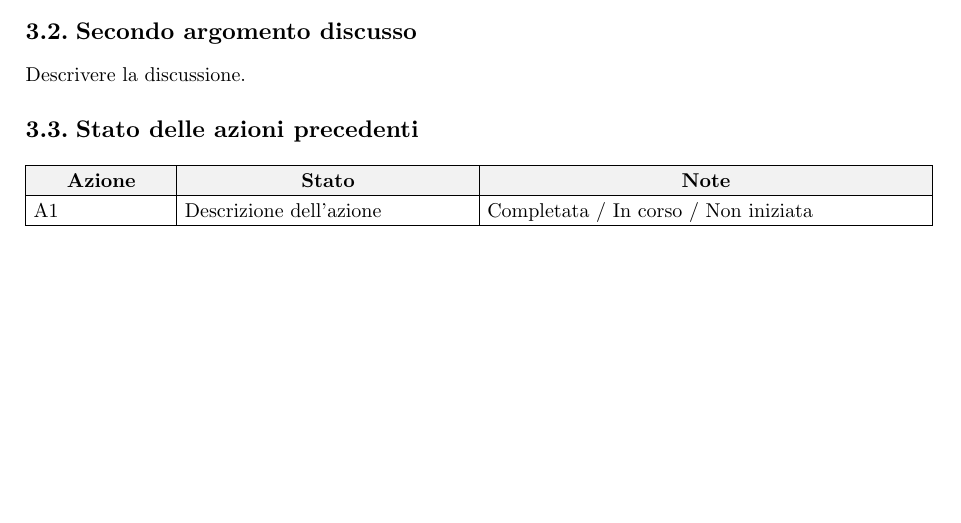
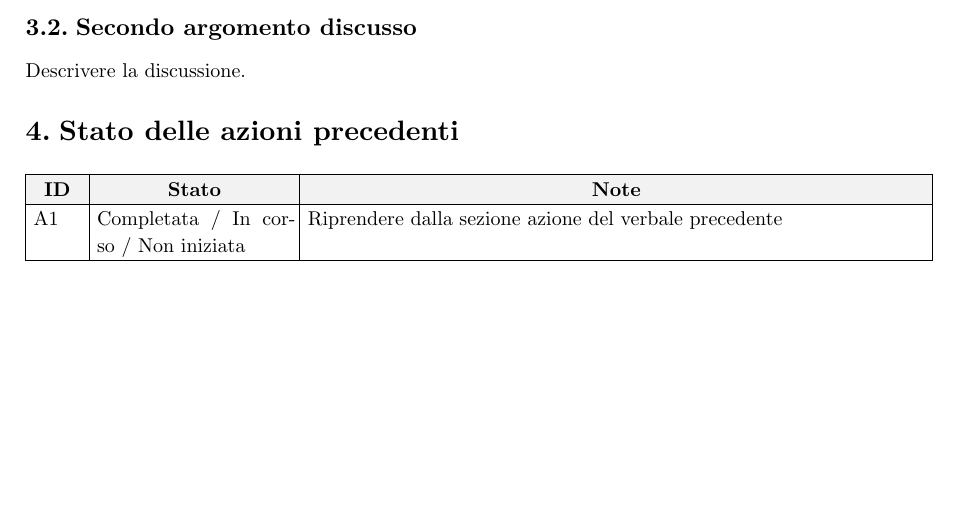
Before and after one commit to byteclubunipd/Progetto-SWE, a Typst document (docs/5_Templates/verbale_vuoto.typ, which reads docs/5_Templates/verbale.typ): part of page 4 of 5, cut so that both start at the same text, the shorter picture padded with empty space. Compiled offline with Typst 0.15.

Commit message:
docs: Aggiornamento template verbali

```diff
--- a/docs/5_Templates/verbale.typ
+++ b/docs/5_Templates/verbale.typ
@@ -160,5 +160,5 @@
           intestazioni: (
-            [Azione],
+            [ID],
             [Stato],
             [Note],
           ),
--- a/docs/5_Templates/verbale_vuoto.typ
+++ b/docs/5_Templates/verbale_vuoto.typ
@@ -69,8 +69,8 @@
   statoAzioni: (
     (
       [A1],
-      [Descrizione dell'azione],
       [Completata / In corso / Non iniziata],
+      [Riprendere dalla sezione azione del verbale precedente],
     ),
   ),
 
```
Also changed, not shown: docs/5_Templates/verbale.typ (4 more changed lines).
